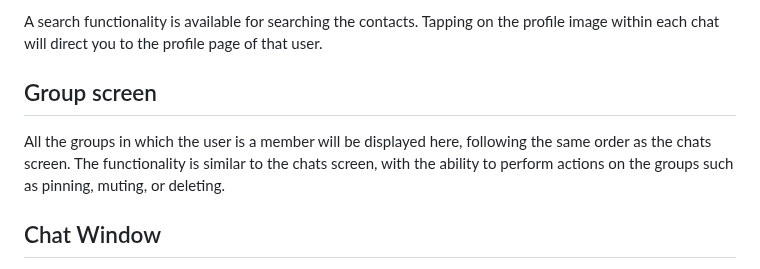
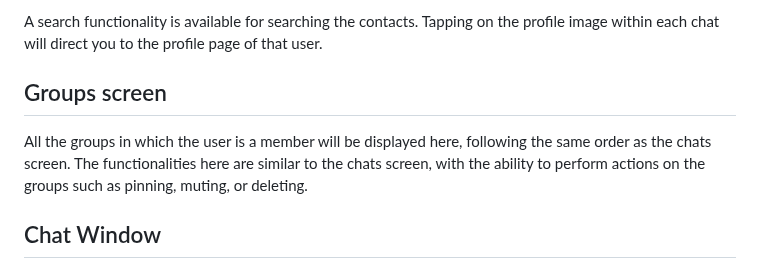
Before and after one commit to shashical/Chatrix, a Markdown page: README.md, the part around the change. Rendered like a GitHub page.

```diff
--- a/README.md
+++ b/README.md
@@ -71,8 +71,8 @@ Multiple select support is available. By selecting your desirable chats, an opti
 
 A search functionality is available for searching the contacts.
 Tapping on the profile image within each chat will direct you to the profile page of that user.
- ## Group screen
- All the groups in which the user is a member will be displayed here, following the same order as the chats screen. The functionality is similar to the chats screen, with the ability to perform actions on the groups such as pinning, muting, or deleting.
+ ## Groups screen
+ All the groups in which the user is a member will be displayed here, following the same order as the chats screen. The functionalities here are similar to the chats screen, with the ability to perform actions on the groups such as pinning, muting, or deleting.
 
  ##  Chat Window
  The chat window provides a platform for users to communicate with each other. When you open a chat, the conversation between you and the other user will be displayed.
```
